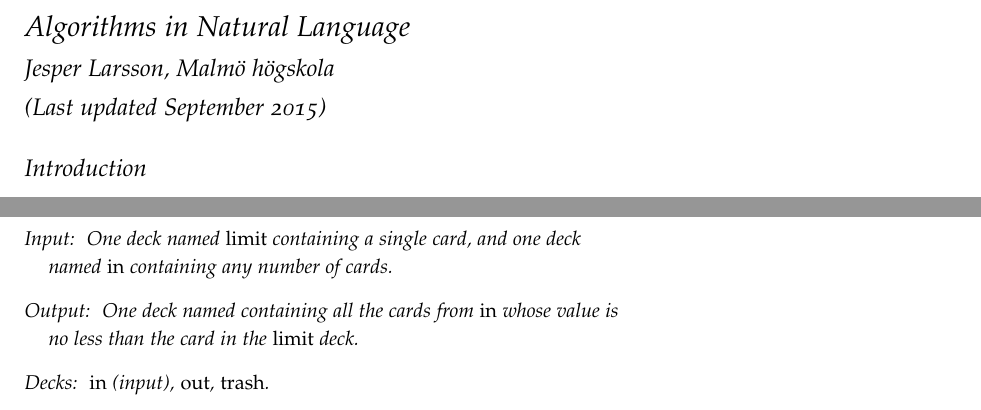
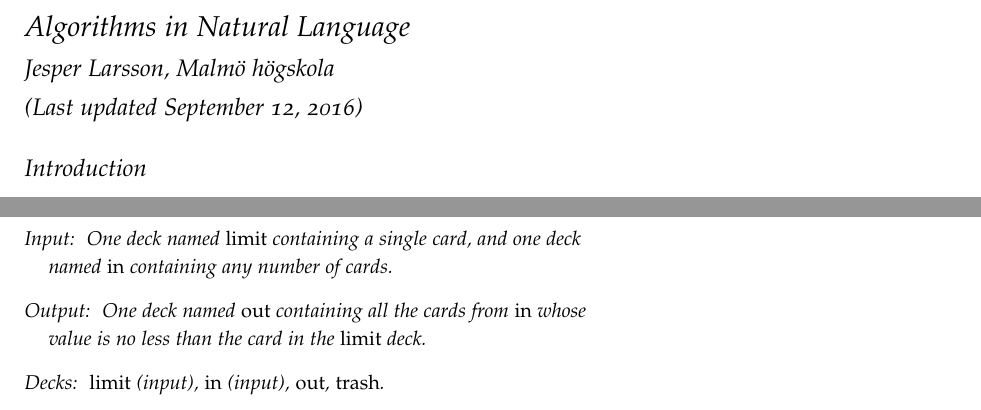
Before and after one commit to njlarsson/Card-Deck-Processor, a LaTeX document (ex-naturallang.tex): two parts of pages 1 and 3 of 6, joined at a grey line, cut so that both start at the same text. Compiled offline with pdfLaTeX.

Commit message:
tiny fix

```diff
--- a/ex-naturallang.tex
+++ b/ex-naturallang.tex
@@ -19,7 +19,7 @@
 
 \title{Algorithms in Natural Language}
 \author{Jesper Larsson, Malmö högskola}
-\date{(Last updated September 2015)}
+\date{(Last updated September 12, 2016)}
 % \author{Jesper Larsson, IT University of Copenhagen}
 % \date{2013-08-29}
 
@@ -151,10 +151,10 @@ solution, but short and simple are good properties to strive for.
   \begin{description}
   \item[Input:] One deck named \emph{limit} containing a single card,
     and one deck named \emph{in} containing any number of cards.
-  \item[Output:] One deck named containing all the cards
+  \item[Output:] One deck named \emph{out} containing all the cards
     from \emph{in} whose value is no less than the card in the
     \emph{limit} deck.
-  \item[Decks:] \emph{in} (input), \emph{out}, \emph{trash}.
+  \item[Decks:] \emph{limit} (input), \emph{in} (input), \emph{out}, \emph{trash}.
 
 
 \clearpage
```
